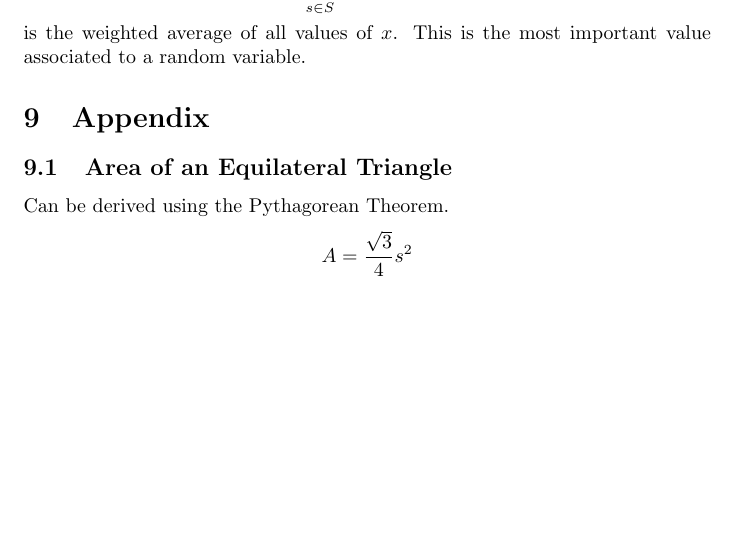
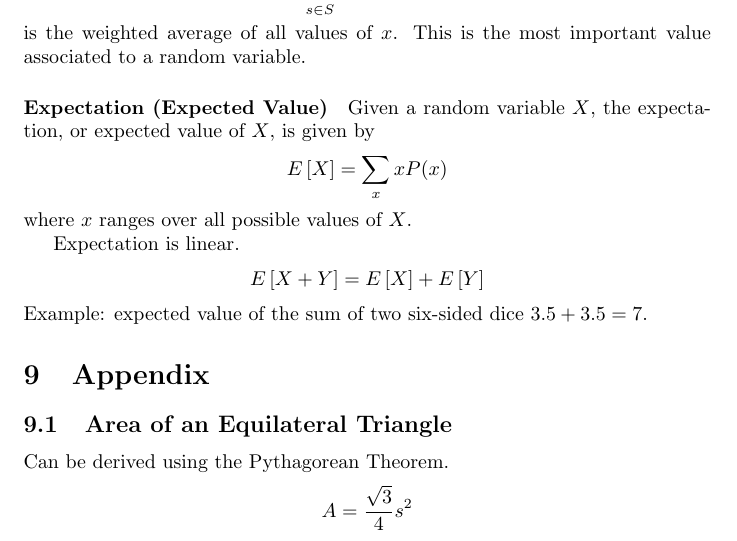
Before and after one commit to TheEgghead27/calc, a LaTeX document (spring.tex): part of page 35 of 37, cut so that both start at the same text, the shorter picture padded with empty space. Compiled offline with pdfLaTeX.

Commit message:
Add expected value

```diff
--- a/spring.tex
+++ b/spring.tex
@@ -1174,6 +1174,12 @@ For instance, some are skewed, some are symmetric, and some are geometric/expone
 \subsubsection{Weighted Average}
 $$\sum_{s \in S} P(S)X(S)$$ is the weighted average of all values of $x$. This is the most important value associated to a random variable.
 
+\paragraph{Expectation (Expected Value)} Given a random variable $X$, the expectation, or expected value of $X$, is given by
+$$E\left[X\right]=\sum_x xP(x)$$ where $x$ ranges over all possible values of $X$.
+
+Expectation is linear. $$E\left[X+Y\right] = E\left[X\right] + E\left[Y\right]$$
+Example: expected value of the sum of two six-sided dice $3.5 + 3.5 = 7$.
+
 \section{Appendix}
 \subsection{Area of an Equilateral Triangle}
 Can be derived using the Pythagorean Theorem.
```
